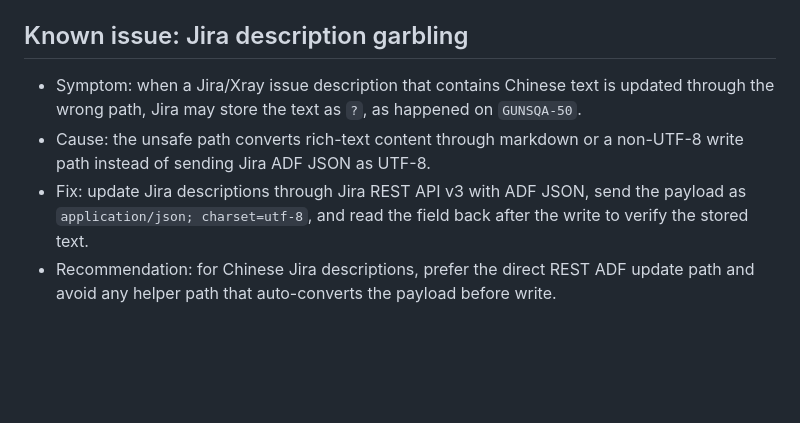
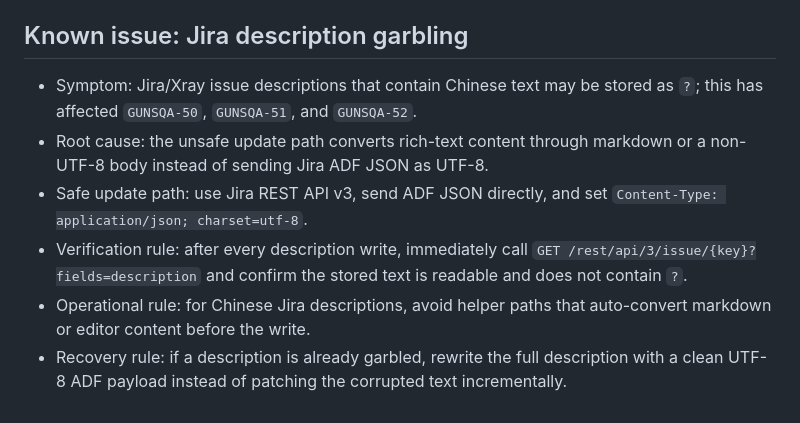
Before and after one commit to zyx-AS/guns-qa, a Markdown page: README.md, the part around the change. Drawn GitHub-style; blank space fills up the shorter version.

Commit message:
docs: harden Jira description write guidance

```diff
--- a/README.md
+++ b/README.md
@@ -76,7 +76,9 @@ bash scripts/run_guns_unit_test.sh --test-class fully.qualified.TestClass
 
 ## Known issue: Jira description garbling
 
-- Symptom: when a Jira/Xray issue description that contains Chinese text is updated through the wrong path, Jira may store the text as `?`, as happened on `GUNSQA-50`.
-- Cause: the unsafe path converts rich-text content through markdown or a non-UTF-8 write path instead of sending Jira ADF JSON as UTF-8.
-- Fix: update Jira descriptions through Jira REST API v3 with ADF JSON, send the payload as `application/json; charset=utf-8`, and read the field back after the write to verify the stored text.
-- Recommendation: for Chinese Jira descriptions, prefer the direct REST ADF update path and avoid any helper path that auto-converts the payload before write.
+- Symptom: Jira/Xray issue descriptions that contain Chinese text may be stored as `?`; this has affected `GUNSQA-50`, `GUNSQA-51`, and `GUNSQA-52`.
+- Root cause: the unsafe update path converts rich-text content through markdown or a non-UTF-8 body instead of sending Jira ADF JSON as UTF-8.
+- Safe update path: use Jira REST API v3, send ADF JSON directly, and set `Content-Type: application/json; charset=utf-8`.
+- Verification rule: after every description write, immediately call `GET /rest/api/3/issue/{key}?fields=description` and confirm the stored text is readable and does not contain `?`.
+- Operational rule: for Chinese Jira descriptions, avoid helper paths that auto-convert markdown or editor content before the write.
+- Recovery rule: if a description is already garbled, rewrite the full description with a clean UTF-8 ADF payload instead of patching the corrupted text incrementally.
```
